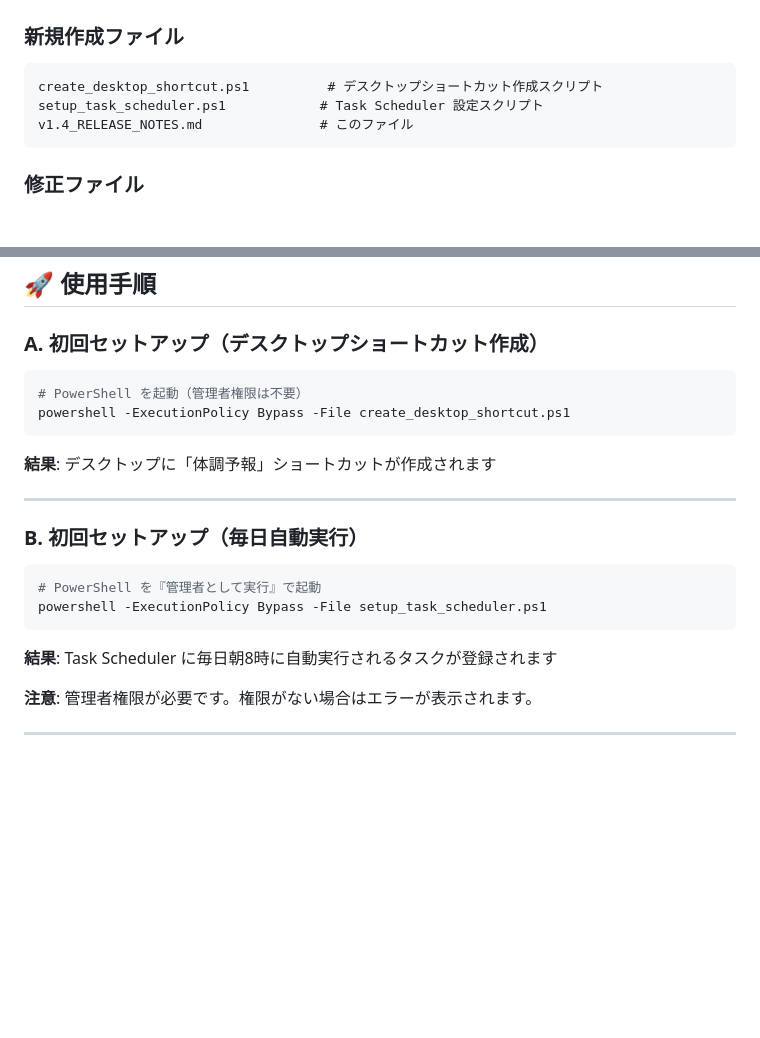
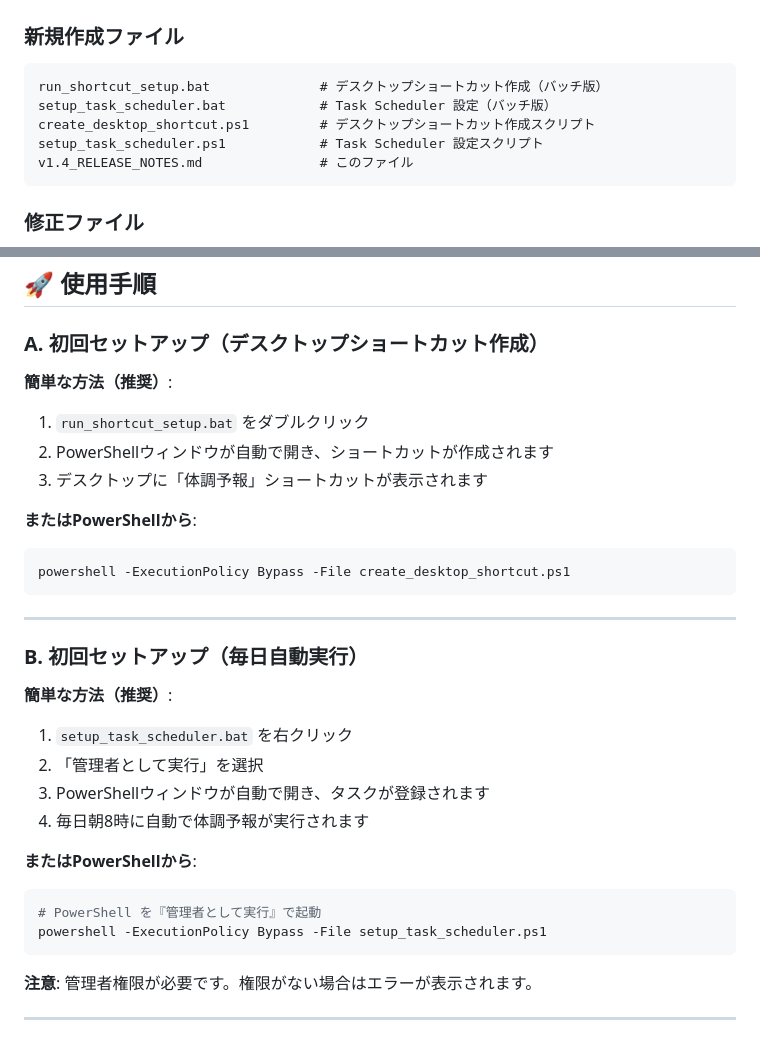
Before and after one commit to nk283/condition-forecast, a Markdown page: v1.4_RELEASE_NOTES.md, 2 parts joined by grey strips. Drawn GitHub-style; blank space fills up the shorter version.

````diff
--- a/v1.4_RELEASE_NOTES.md
+++ b/v1.4_RELEASE_NOTES.md
@@ -113,7 +113,9 @@ powershell -ExecutionPolicy Bypass -File setup_task_scheduler.ps1
 
 ### 新規作成ファイル
 ```
-create_desktop_shortcut.ps1          # デスクトップショートカット作成スクリプト
+run_shortcut_setup.bat              # デスクトップショートカット作成（バッチ版）
+setup_task_scheduler.bat            # Task Scheduler 設定（バッチ版）
+create_desktop_shortcut.ps1         # デスクトップショートカット作成スクリプト
 setup_task_scheduler.ps1            # Task Scheduler 設定スクリプト
 v1.4_RELEASE_NOTES.md               # このファイル
 ```
@@ -132,23 +134,31 @@ README.md                            # ドキュメント更新
 
 ### A. 初回セットアップ（デスクトップショートカット作成）
 
+**簡単な方法（推奨）**:
+1. `run_shortcut_setup.bat` をダブルクリック
+2. PowerShellウィンドウが自動で開き、ショートカットが作成されます
+3. デスクトップに「体調予報」ショートカットが表示されます
+
+**またはPowerShellから**:
 ```bash
-# PowerShell を起動（管理者権限は不要）
 powershell -ExecutionPolicy Bypass -File create_desktop_shortcut.ps1
 ```
-
-**結果**: デスクトップに「体調予報」ショートカットが作成されます
 
 ---
 
 ### B. 初回セットアップ（毎日自動実行）
 
+**簡単な方法（推奨）**:
+1. `setup_task_scheduler.bat` を右クリック
+2. 「管理者として実行」を選択
+3. PowerShellウィンドウが自動で開き、タスクが登録されます
+4. 毎日朝8時に自動で体調予報が実行されます
+
+**またはPowerShellから**:
 ```bash
 # PowerShell を『管理者として実行』で起動
 powershell -ExecutionPolicy Bypass -File setup_task_scheduler.ps1
 ```
-
-**結果**: Task Scheduler に毎日朝8時に自動実行されるタスクが登録されます
 
 **注意**: 管理者権限が必要です。権限がない場合はエラーが表示されます。
 
````
Also changed, not shown: README.md (+19 -4 lines).
